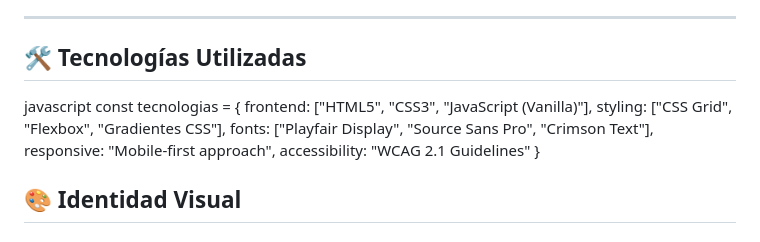
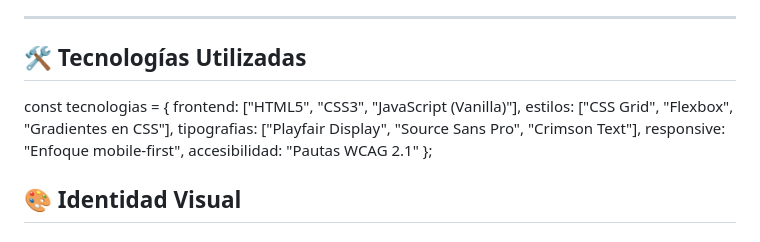
Before and after one commit to CET-Programacion-Asistida-con-IA-2025/proyecto-equipo11-grupoA, a Markdown page: README.md, the part around the change printed below. Rendered like a GitHub page.

```diff
--- a/README.md
+++ b/README.md
@@ -70,14 +76,13 @@ _re(d)ucativa_ es una _página web_ que funciona como _recopilación de datos_ s
 
 ## 🛠 Tecnologías Utilizadas
 
-javascript
 const tecnologias = {
 frontend: ["HTML5", "CSS3", "JavaScript (Vanilla)"],
-styling: ["CSS Grid", "Flexbox", "Gradientes CSS"],
-fonts: ["Playfair Display", "Source Sans Pro", "Crimson Text"],
-responsive: "Mobile-first approach",
-accessibility: "WCAG 2.1 Guidelines"
-}
+estilos: ["CSS Grid", "Flexbox", "Gradientes en CSS"],
+tipografias: ["Playfair Display", "Source Sans Pro", "Crimson Text"],
+responsive: "Enfoque mobile-first",
+accesibilidad: "Pautas WCAG 2.1"
+};
 
 ## 🎨 Identidad Visual
 
```
Also changed, not shown: other parts of README.md (+6 -26 lines), img/moodboard.jpg (added).
